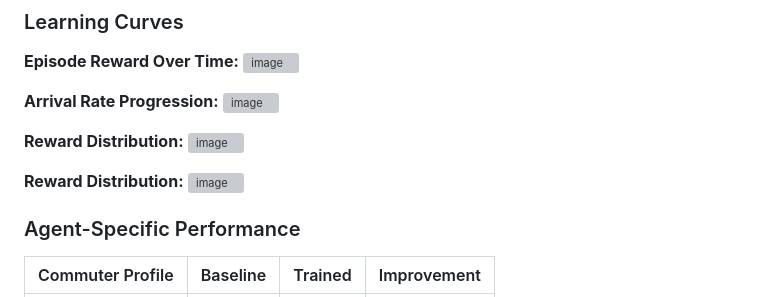
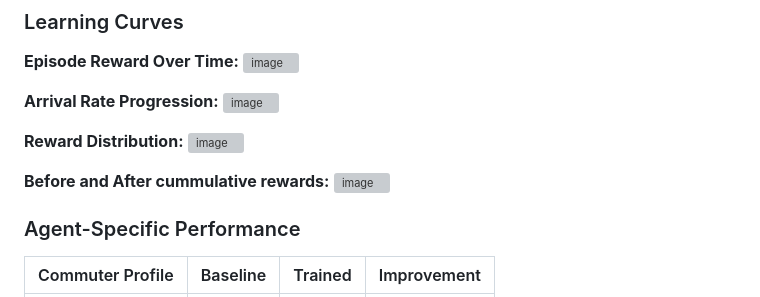
Before and after one commit to jyotikarao2006-web/Mumbai_Local, a Markdown page: README.md, the part around the change. Drawn GitHub-style; grey boxes are pictures that could not be loaded.

```diff
--- a/README.md
+++ b/README.md
@@ -308,7 +308,7 @@ Decision Time per Step          2.1ms           3.2ms           4.1ms
 **Reward Distribution:**
 <img width="1184" height="582" alt="image" src="https://github.com/user-attachments/assets/5cd1917d-ad32-4c50-bc2a-22ab16578aca" />
 
-**Reward Distribution:**
+**Before and After cummulative rewards:**
 <img width="2084" height="1036" alt="image" src="https://github.com/user-attachments/assets/73c0a882-5d24-4c40-b616-dc8863003a23" />
 
 
```
